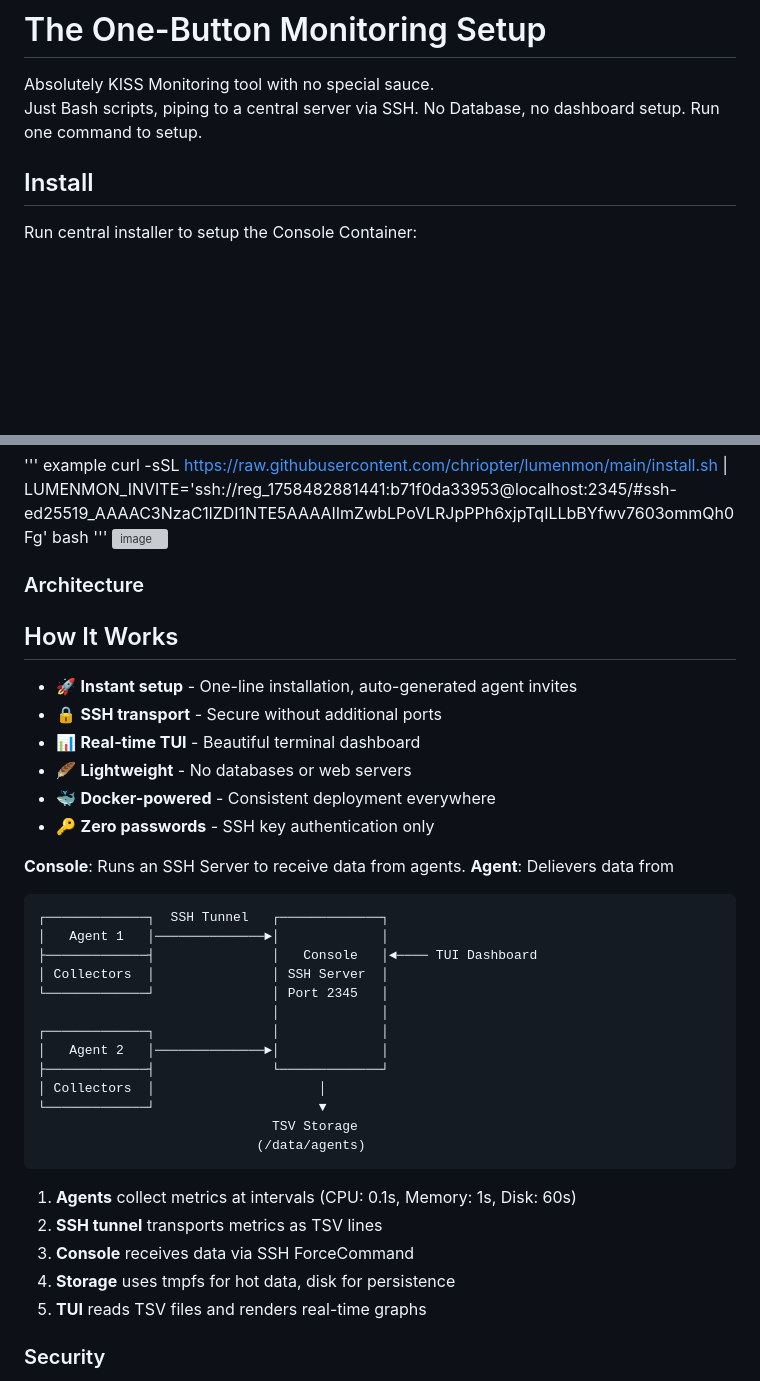
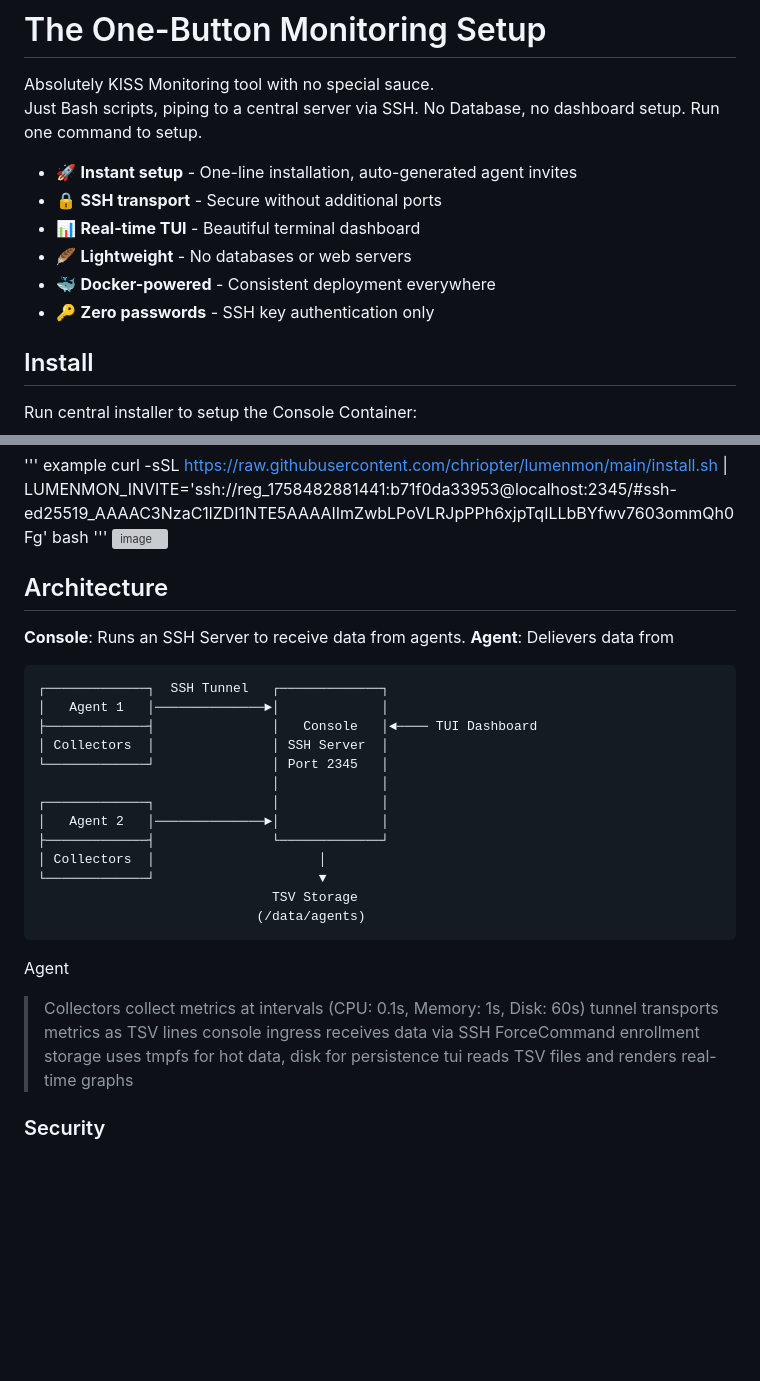
Before and after one commit to chriopter/lumenmon, a Markdown page: README.md, 2 parts joined by grey strips. Drawn GitHub-style; blank space fills up the shorter version; grey boxes are pictures that could not be loaded.

````diff
--- a/README.md
+++ b/README.md
@@ -12,6 +12,14 @@
 
 Absolutely KISS Monitoring tool with no special sauce.\
 Just Bash scripts, piping to a central server via SSH. No Database, no dashboard setup. Run one command to setup.
+
+
+- 🚀 **Instant setup** - One-line installation, auto-generated agent invites
+- 🔒 **SSH transport** - Secure without additional ports
+- 📊 **Real-time TUI** - Beautiful terminal dashboard
+- 🪶 **Lightweight** - No databases or web servers
+- 🐳 **Docker-powered** - Consistent deployment everywhere
+- 🔑 **Zero passwords** - SSH key authentication only
 
 
 ## Install
@@ -32,18 +40,13 @@ After installation, the console generates a magic link to setup your first agent
 <img width="500" alt="image" src="https://github.com/user-attachments/assets/3389a70a-2bf6-460c-908c-198184dd21ec" />
 
 
-### Architecture
-## How It Works
-
-- 🚀 **Instant setup** - One-line installation, auto-generated agent invites
-- 🔒 **SSH transport** - Secure without additional ports
-- 📊 **Real-time TUI** - Beautiful terminal dashboard
-- 🪶 **Lightweight** - No databases or web servers
-- 🐳 **Docker-powered** - Consistent deployment everywhere
-- 🔑 **Zero passwords** - SSH key authentication only
+## Architecture
 
 **Console**: Runs an SSH Server to receive data from agents.
 **Agent**: Delievers data from
+
+
+
 
 ```
 ┌─────────────┐  SSH Tunnel   ┌─────────────┐
@@ -60,12 +63,15 @@ After installation, the console generates a magic link to setup your first agent
                               TSV Storage
                             (/data/agents)
 ```
+Agent
+> Collectors collect metrics at intervals (CPU: 0.1s, Memory: 1s, Disk: 60s)
+> tunnel transports metrics as TSV lines
+console
+> ingress receives data via SSH ForceCommand
+> enrollment
+> storage   uses tmpfs for hot data, disk for persistence
+> tui reads TSV files and renders real-time graphs
 
-1. **Agents** collect metrics at intervals (CPU: 0.1s, Memory: 1s, Disk: 60s)
-2. **SSH tunnel** transports metrics as TSV lines
-3. **Console** receives data via SSH ForceCommand
-4. **Storage** uses tmpfs for hot data, disk for persistence
-5. **TUI** reads TSV files and renders real-time graphs
 
 ### Security
 
````
